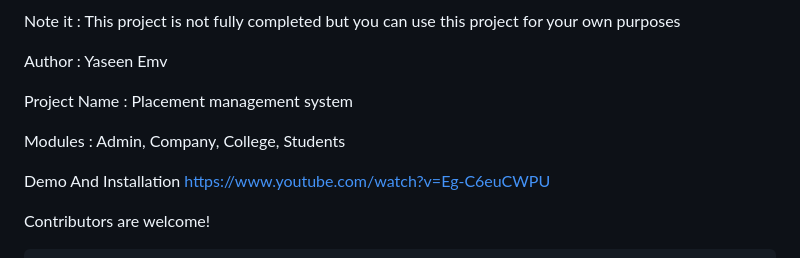
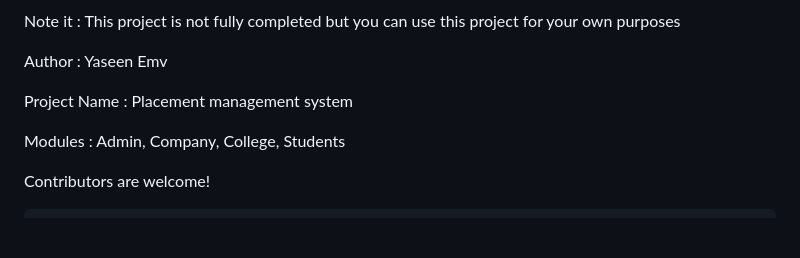
Before and after one commit to nithiritgithup/Placement-Management-System-main, a Markdown page: README.md, the part around the change. GitHub-like rendering; blank space fills up the shorter version.

```diff
--- a/README.md
+++ b/README.md
@@ -12,8 +12,6 @@ Author : Yaseen Emv
 Project Name : Placement management system
 
 Modules : Admin, Company, College, Students
-
-Demo And Installation https://www.youtube.com/watch?v=Eg-C6euCWPU
 
 Contributors are welcome!
 
```
